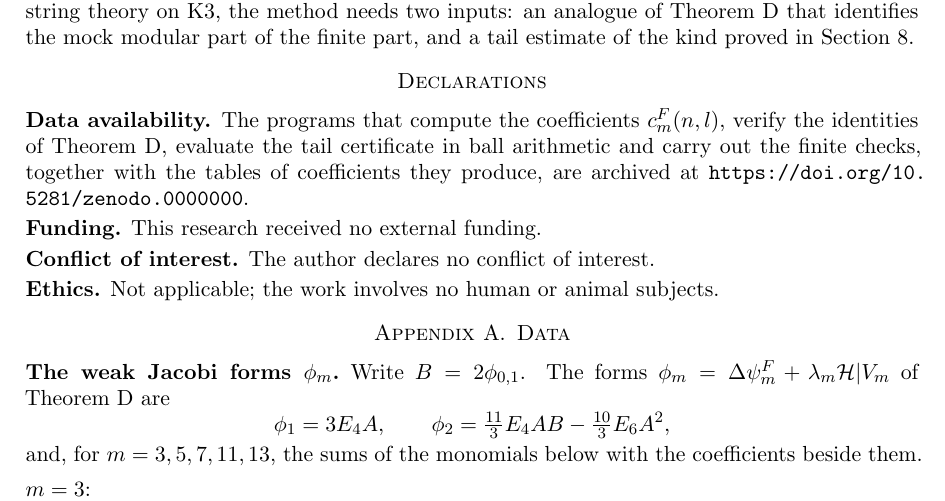
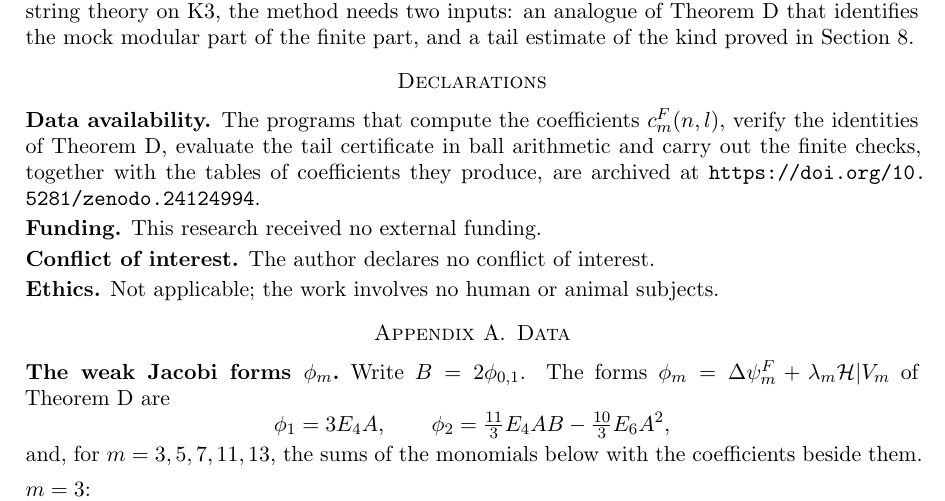
Before and after one commit to creelie/DS-1, a LaTeX paper (paper/main.tex): part of page 25 of 29, cut so that both start at the same text. Compiled offline with pdfLaTeX.

Commit message:
Record the Zenodo DOI of release v1.0.0

```diff
--- a/paper/main.tex
+++ b/paper/main.tex
@@ -33,7 +33,7 @@
 \newcommand{\erfc}{\operatorname{erfc}}
 \newcommand{\e}{\mathbf{e}}
 \newcommand{\doi}[1]{\href{https://doi.org/#1}{\nolinkurl{doi:#1}}}
-\newcommand{\zenodoCodeDOI}{10.5281/zenodo.0000000}
+\newcommand{\zenodoCodeDOI}{10.5281/zenodo.24124994}
 
 \setlength{\emergencystretch}{2.5em}
 \hbadness=2000
```
Also changed, not shown: README.md, paper/main.pdf, 1 other file.
